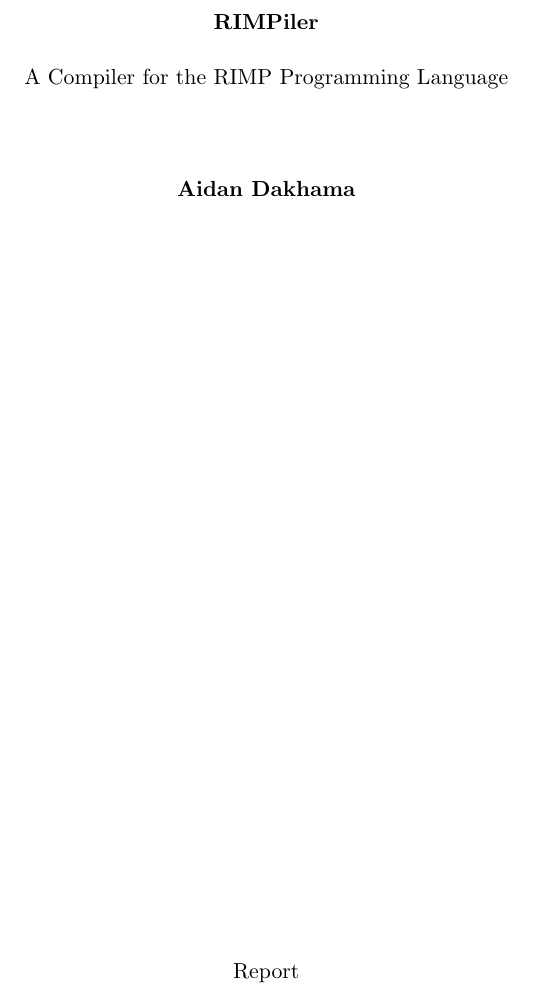
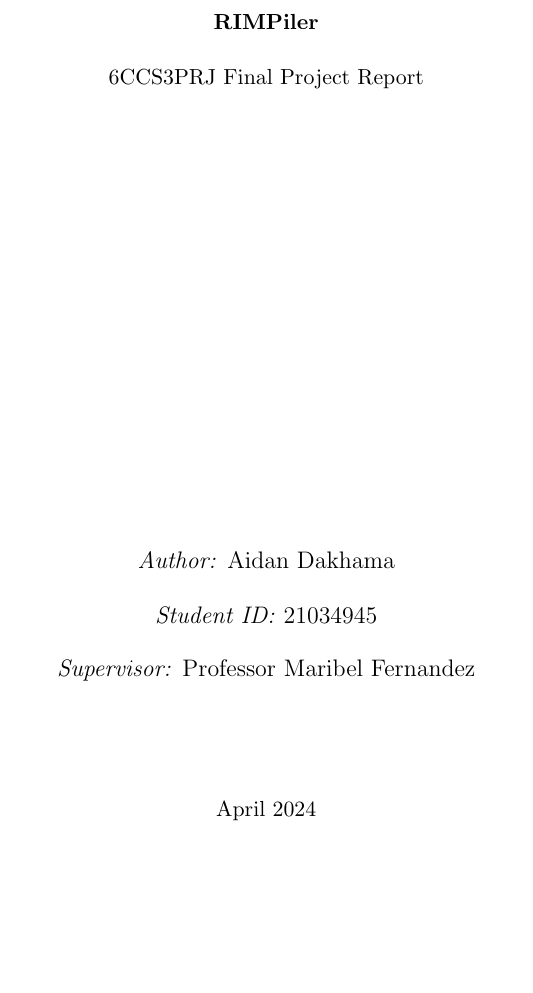
Before and after one commit to dakaidan/RIMPiler, a LaTeX document (Documentation/Report/main.tex, which reads Documentation/Report/title.tex): part of the page, cut so that both start at the same text, the shorter picture padded with empty space. Compiled offline with pdfLaTeX.

Commit message:
Update title page

```diff
--- a/Documentation/Report/main.tex
+++ b/Documentation/Report/main.tex
@@ -8,6 +8,7 @@
 \usepackage{amsmath}
 \usepackage[utf8]{inputenc}
 \usepackage{graphicx}
+\graphicspath{ {./images/} }
 
 % Document
 \begin{document}
--- a/Documentation/Report/title.tex
+++ b/Documentation/Report/title.tex
@@ -5,15 +5,42 @@
         \textbf{RIMPiler}
 
         \vspace{0.5cm}
-        A Compiler for the RIMP Programming Language
+        6CCS3PRJ Final Project Report
 
-        \vspace{1.5cm}
+        \vspace{8cm}
 
-        \textbf{Aidan Dakhama}
+        \begin{minipage}{0.8\textwidth}
+            \begin{center}
+                \large \emph{Author:}
+                Aidan Dakhama
+            \end{center}
+        \end{minipage}
 
-        \vfill
+        \vspace{0.5cm}
 
-        Report
+        \begin{minipage}{0.8\textwidth}
+            \begin{center}
+                \large \emph{Student ID:}
+                21034945
+            \end{center}
+        \end{minipage}
+
+        \vspace{0.5cm}
+
+        \begin{minipage}{0.8\textwidth}
+            \begin{center}
+                \large \emph{Supervisor:}
+                Professor Maribel Fernandez
+            \end{center}
+        \end{minipage}
+
+        \vspace{2cm}
+
+        \begin{minipage}{0.8\textwidth}
+            \begin{center}
+                April 2024
+            \end{center}
+        \end{minipage}
 
     \end{center}
 \end{titlepage}
```
Also changed, not shown: Documentation/BSPR/main.tex (+1 -0 lines), Documentation/BSPR/title.tex (+32 -5 lines), Documentation/BSPR/BSPR.pdf, Documentation/Report/Report.pdf.
